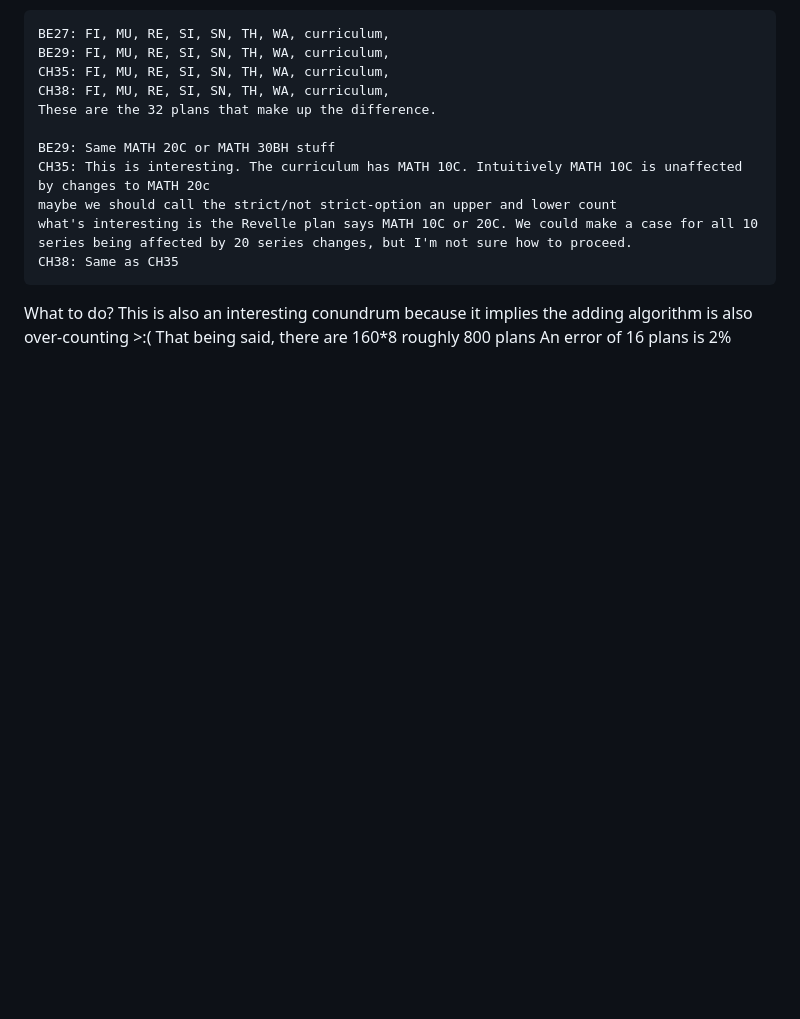
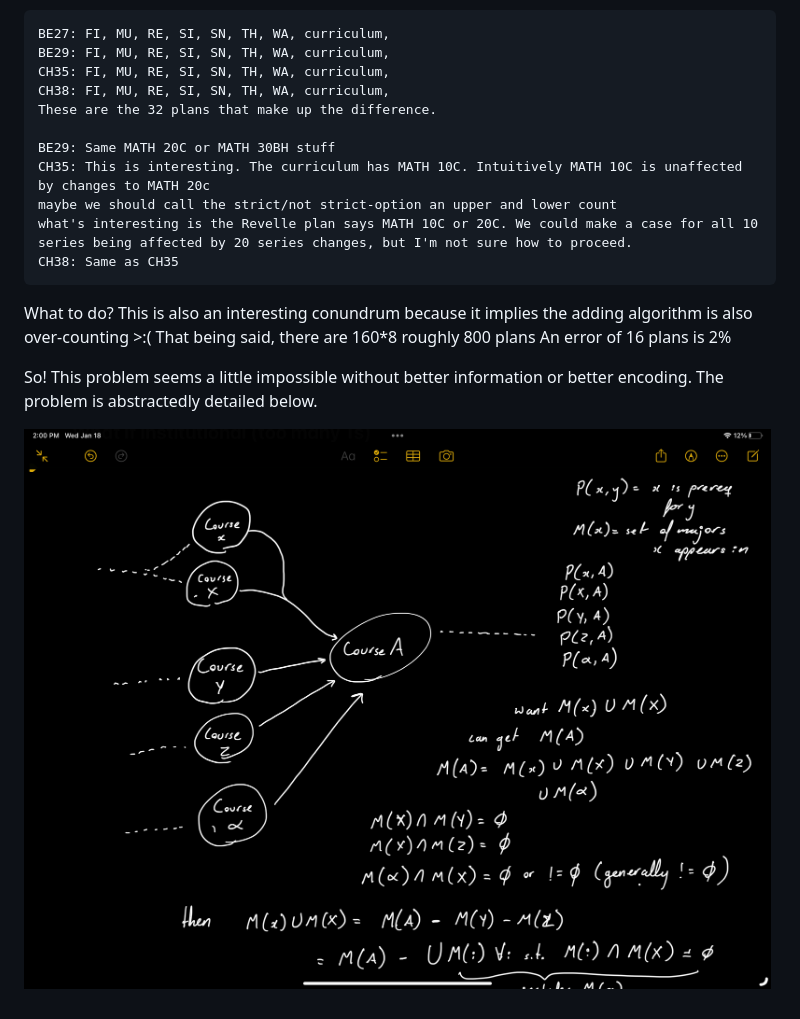
Before and after one commit to ArturoAmaya/CurricularAnalyticsDiff.jl, a Markdown page: notes.md, the part around the change. Rendered like a GitHub page; pictures changed too: files/issue.jpg (added); blank space fills up the shorter version.

Commit message:
add picture for explaining the add/delete issue

```diff
--- a/notes.md
+++ b/notes.md
@@ -30,3 +30,7 @@ What to do?
 This is also an interesting conundrum because it implies the adding algorithm is also over-counting >:(
 That being said, there are 160*8 roughly 800 plans
 An error of 16 plans is 2%
+
+So! This problem seems a little impossible without better information or better encoding. The problem is abstractedly detailed below.
+
+![image](files/issue.jpg)
```
Also changed, not shown: 1 other file.
